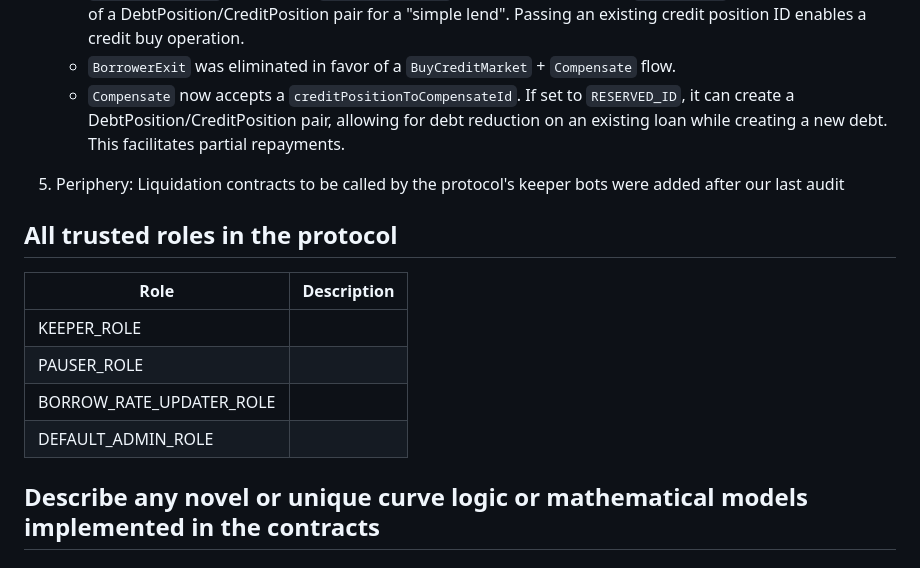
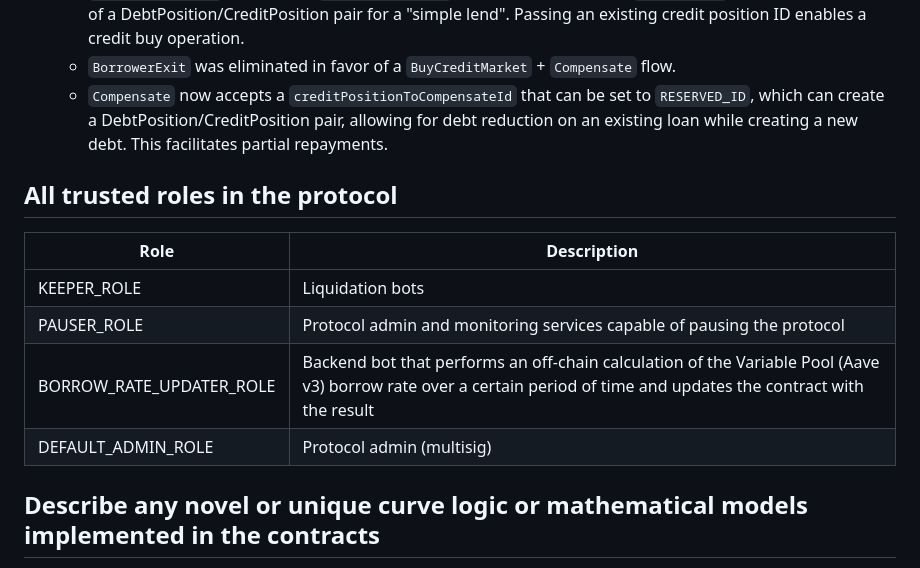
Before and after one commit to code-423n4/2024-06-size, a Markdown page: README.md, the part around the change. Drawn GitHub-style.

```diff
--- a/README.md
+++ b/README.md
@@ -380,18 +380,16 @@ After our last security audit, we implemented numerous fixes and added new featu
    - `BorrowAsMarketOrder` was renamed to `SellCreditMarket`. Instead of receiving an array of receivable credit positions, it now accepts a `creditPositionId` parameter. If set to `RESERVED_ID`, it can create a DebtPosition/CreditPosition pair for a "simple borrow". Passing an existing credit position ID allows for a "lender exit".
    - `LendAsMarketOrder` was merged with `BuyMarketCredit` into a single `BuyCreditMarket` function. Like `SellCreditMarket`, it accepts a `creditPositionId` parameter. Setting it to `RESERVED_ID` enables the creation of a DebtPosition/CreditPosition pair for a "simple lend". Passing an existing credit position ID enables a credit buy operation.
    - `BorrowerExit` was eliminated in favor of a `BuyCreditMarket` + `Compensate` flow.
-   - `Compensate` now accepts a `creditPositionToCompensateId`. If set to `RESERVED_ID`, it can create a DebtPosition/CreditPosition pair, allowing for debt reduction on an existing loan while creating a new debt. This facilitates partial repayments.
-
-4. Periphery: Liquidation contracts to be called by the protocol's keeper bots were added after our last audit
+   - `Compensate` now accepts a `creditPositionToCompensateId` that can be set to `RESERVED_ID`, which can create a DebtPosition/CreditPosition pair, allowing for debt reduction on an existing loan while creating a new debt. This facilitates partial repayments.
 
 ## All trusted roles in the protocol
 
 | Role                                | Description                       |
 | --------------------------------------- | ---------------------------- |
-| KEEPER_ROLE                          |              |
-| PAUSER_ROLE                             |                        |
-| BORROW_RATE_UPDATER_ROLE                             |                        |
-| DEFAULT_ADMIN_ROLE                             |                        |
+| KEEPER_ROLE                          |  Liquidation bots   |
+| PAUSER_ROLE                             |  Protocol admin and monitoring services capable of pausing the protocol |
+| BORROW_RATE_UPDATER_ROLE                             |  Backend bot that performs an off-chain calculation of the Variable Pool (Aave v3) borrow rate over a certain period of time and updates the contract with the result  |
+| DEFAULT_ADMIN_ROLE                             |  Protocol admin (multisig)  |
 
 ## Describe any novel or unique curve logic or mathematical models implemented in the contracts
 
```
